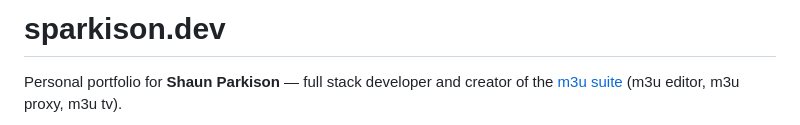
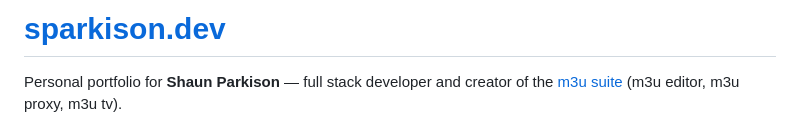
Before and after one commit to sparkison/sparkison.dev, a Markdown page: README.md, the part around the change. Rendered like a GitHub page.

```diff
--- a/README.md
+++ b/README.md
@@ -1,4 +1,4 @@
-# sparkison.dev
+# [sparkison.dev](https://sparkison.dev/)
 Personal portfolio for **Shaun Parkison** — full stack developer and creator of the
 [m3u suite](https://github.com/sparkison/m3u-editor) (m3u editor, m3u proxy, m3u tv).
 
```
